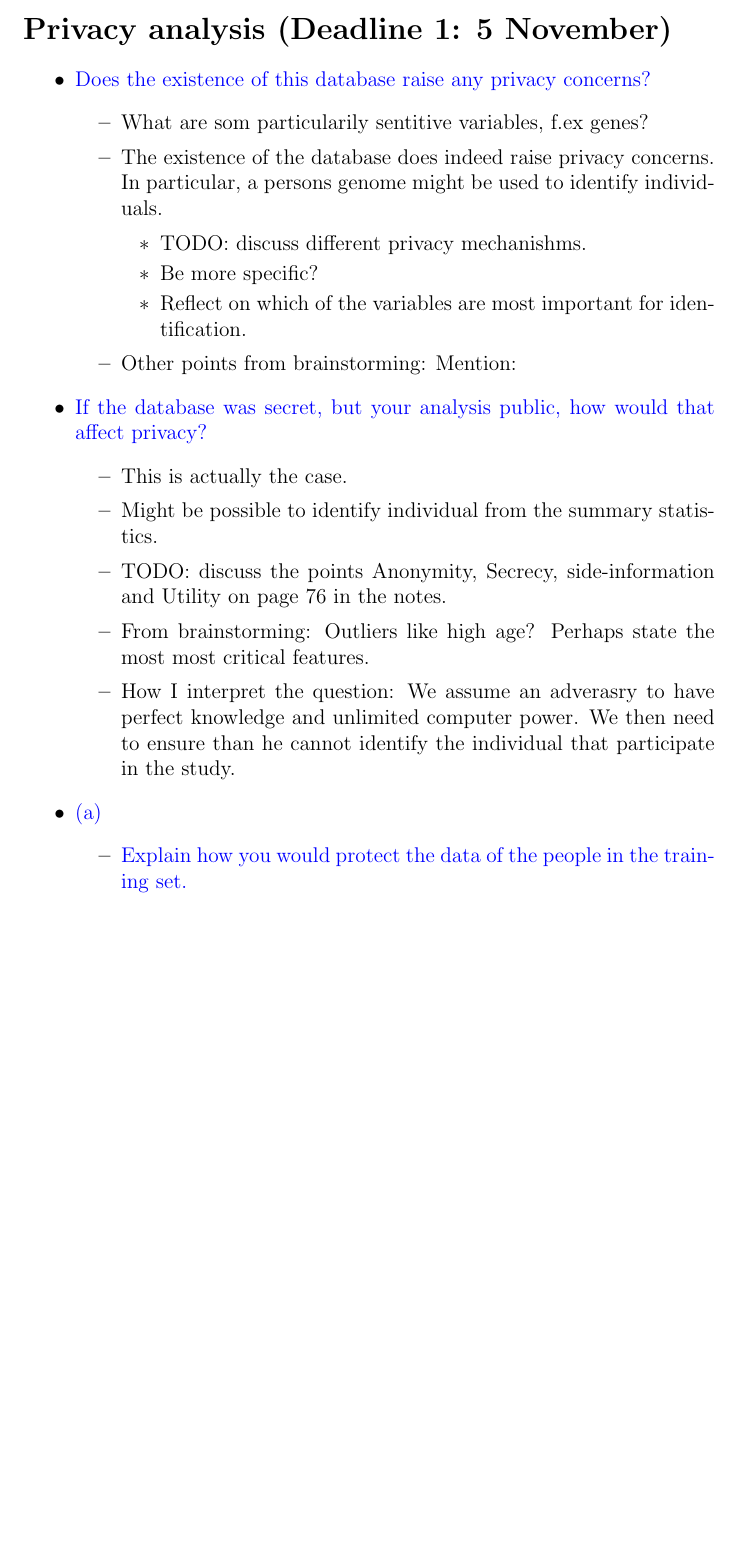
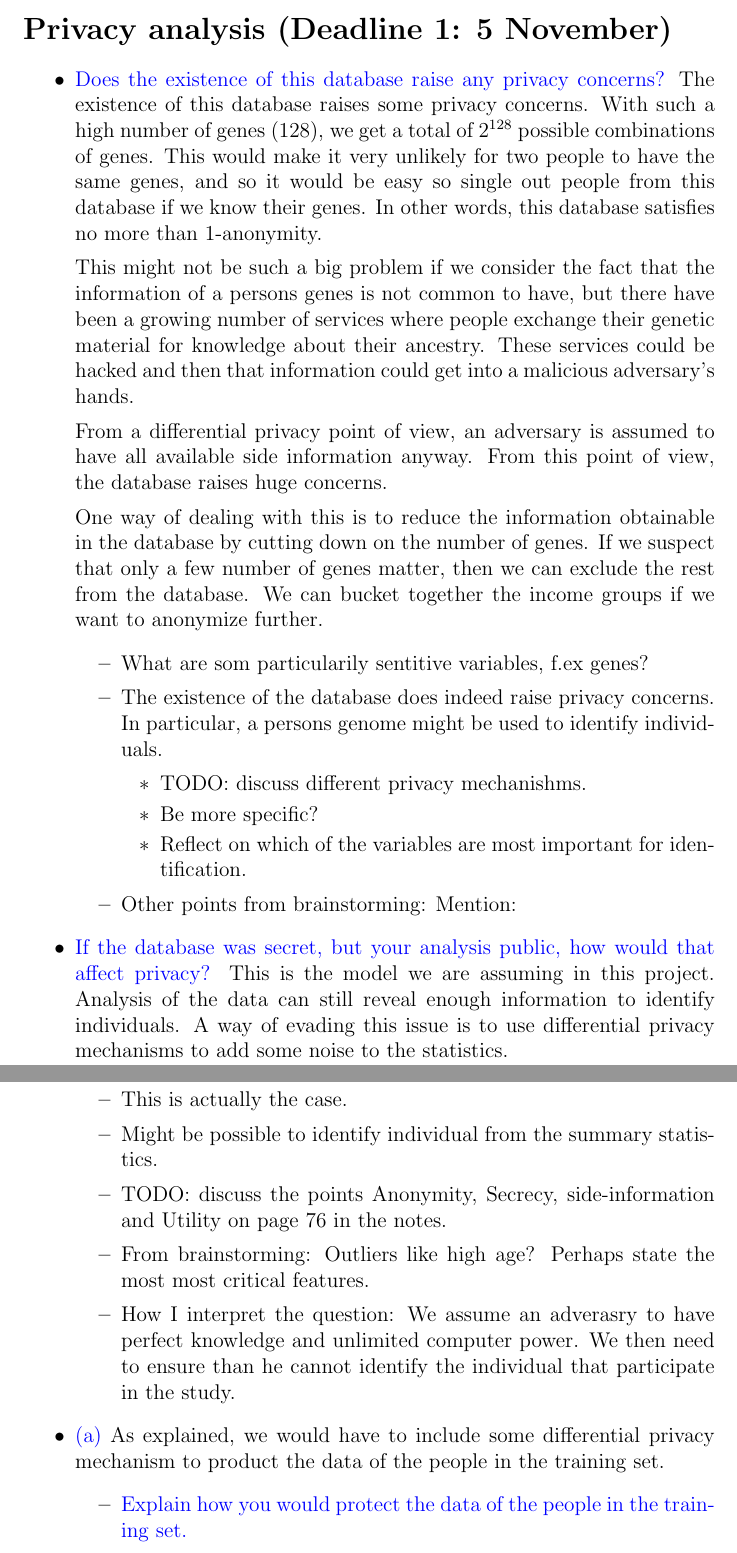
Before and after one commit to Even-tr/Project-2-Fairness-Privacy-Experiment-Design, a LaTeX document (report/main.tex, which reads report/1/1.tex): part of page 3 of 8 before the commit and two parts of pages 3 and 4 of 9 after it, the two joined at a grey line, cut so that both start at the same text, the shorter picture padded with empty space. Compiled offline with pdfLaTeX.

Commit message:
Privacy tex

```diff
--- a/report/1/1.tex
+++ b/report/1/1.tex
@@ -2,6 +2,13 @@
 \section*{Privacy analysis (Deadline 1: 5 November)}
 \begin{itemize}
     \item \textcolor{blue}{Does the existence of this database raise any privacy concerns?}
+    The existence of this database raises some privacy concerns. With such a high number of genes (128), we get a total of $2^{128}$ possible combinations of genes. This would make it very unlikely for two people to have the same genes, and so it would be easy so single out people from this database if we know their genes. In other words, this database satisfies no more than 1-anonymity.
+
+    This might not be such a big problem if we consider the fact that the information of a persons genes is not common to have, but there have been a growing number of services where people exchange their genetic material for knowledge about their ancestry. These services could be hacked and then that information could get into a malicious adversary's hands.
+
+    From a differential privacy point of view, an adversary is assumed to have all available side information anyway. From this point of view, the database raises huge concerns.
+
+    One way of dealing with this is to reduce the information obtainable in the database by cutting down on the number of genes. If we suspect that only a few number of genes matter, then we can exclude the rest from the database. We can bucket together the income groups if we want to anonymize further.
         \begin{itemize}
             \item What are som particularily sentitive variables, f.ex genes?
             \item The existence of the database does indeed raise privacy concerns.
@@ -14,6 +21,7 @@
             \item Other points from brainstorming: Mention:
         \end{itemize}
     \item \textcolor{blue}{If the database was secret, but your analysis public, how would that affect privacy?}
+        This is the model we are assuming in this project. Analysis of the data can still reveal enough information to identify individuals. A way of evading this issue is to use differential privacy mechanisms to add some noise to the statistics.
         \begin{itemize}
             \item This is actually the case.
             \item Might be possible to identify individual from the summary statistics.
@@ -23,6 +31,7 @@
             We then need to ensure than he cannot identify the individual that participate in the study.
         \end{itemize}
     \item \textcolor{blue}{(a)}
+        As explained, we would have to include some differential privacy mechanism to product the data of the people in the training set.
         \begin{itemize}
             \item \textcolor{blue}{Explain how you would protect the data of the people in the training set.}
                 \begin{itemize}
```
